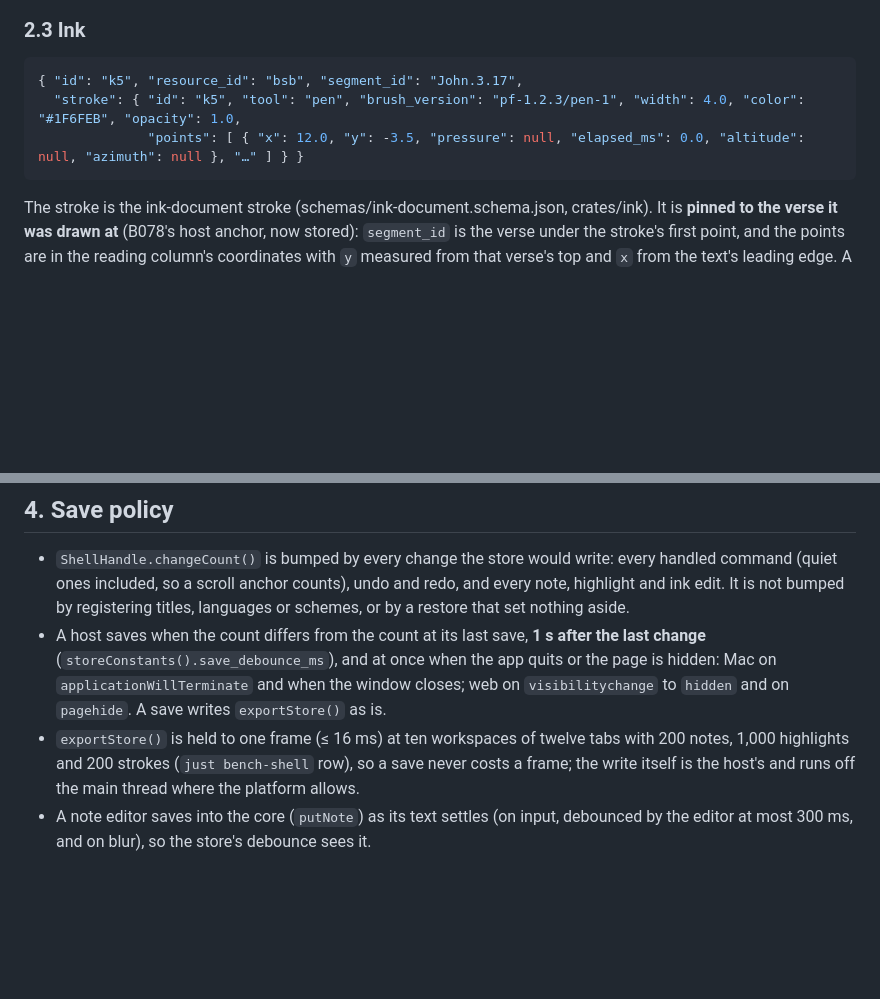
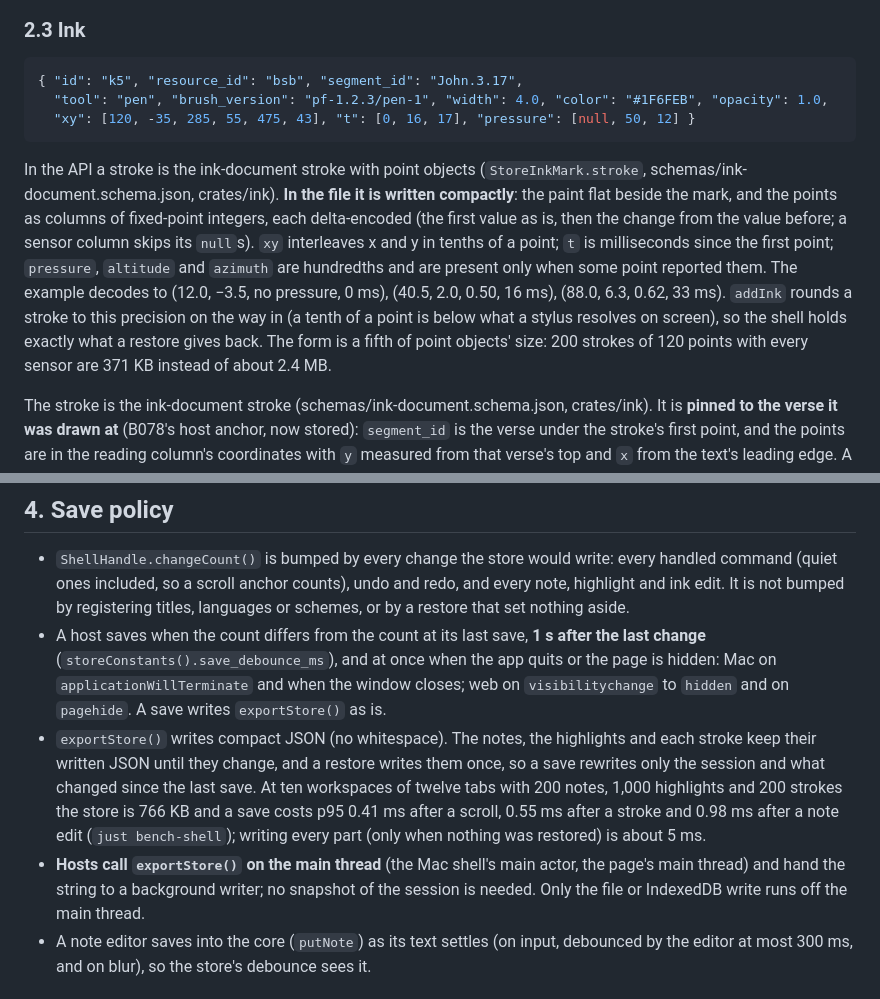
Before and after one commit to motleydev/openlogos, a Markdown page: specs/24-persistence.md, 2 parts joined by grey strips. Drawn GitHub-style; blank space fills up the shorter version.

Commit message:
B074: specs/24 describes the compact ink form, the cached save and exportStore on the main thread
Co-Authored-By: Claude Opus 5.5 <noreply@anthropic.com>
Claude-Session: https://claude.ai/code/session_01PSjqcsLRcrsvGQzbzBAjnV

````diff
--- a/specs/24-persistence.md
+++ b/specs/24-persistence.md
@@ -99,9 +99,21 @@ chapterKey)`, oldest first (later ones paint over earlier ones). Removing is by
 
 ```json
 { "id": "k5", "resource_id": "bsb", "segment_id": "John.3.17",
-  "stroke": { "id": "k5", "tool": "pen", "brush_version": "pf-1.2.3/pen-1", "width": 4.0, "color": "#1F6FEB", "opacity": 1.0,
-              "points": [ { "x": 12.0, "y": -3.5, "pressure": null, "elapsed_ms": 0.0, "altitude": null, "azimuth": null }, "…" ] } }
+  "tool": "pen", "brush_version": "pf-1.2.3/pen-1", "width": 4.0, "color": "#1F6FEB", "opacity": 1.0,
+  "xy": [120, -35, 285, 55, 475, 43], "t": [0, 16, 17], "pressure": [null, 50, 12] }
 ```
+
+In the API a stroke is the ink-document stroke with point objects (`StoreInkMark.stroke`,
+schemas/ink-document.schema.json, crates/ink). **In the file it is written compactly**: the
+paint flat beside the mark, and the points as columns of fixed-point integers, each
+delta-encoded (the first value as is, then the change from the value before; a sensor column
+skips its `null`s). `xy` interleaves x and y in tenths of a point; `t` is milliseconds since
+the first point; `pressure`, `altitude` and `azimuth` are hundredths and are present only
+when some point reported them. The example decodes to (12.0, −3.5, no pressure, 0 ms),
+(40.5, 2.0, 0.50, 16 ms), (88.0, 6.3, 0.62, 33 ms). `addInk` rounds a stroke to this
+precision on the way in (a tenth of a point is below what a stylus resolves on screen), so
+the shell holds exactly what a restore gives back. The form is a fifth of point objects'
+size: 200 strokes of 120 points with every sensor are 371 KB instead of about 2.4 MB.
 
 The stroke is the ink-document stroke (schemas/ink-document.schema.json, crates/ink). It is
 **pinned to the verse it was drawn at** (B078's host anchor, now stored): `segment_id` is
@@ -140,9 +152,15 @@ snapshot form for that).
   change** (`storeConstants().save_debounce_ms`), and at once when the app quits or the page
   is hidden: Mac on `applicationWillTerminate` and when the window closes; web on
   `visibilitychange` to `hidden` and on `pagehide`. A save writes `exportStore()` as is.
-- `exportStore()` is held to one frame (≤ 16 ms) at ten workspaces of twelve tabs with 200
-  notes, 1,000 highlights and 200 strokes (`just bench-shell` row), so a save never costs a frame; the
-  write itself is the host's and runs off the main thread where the platform allows.
+- `exportStore()` writes compact JSON (no whitespace). The notes, the highlights and each
+  stroke keep their written JSON until they change, and a restore writes them once, so a save
+  rewrites only the session and what changed since the last save. At ten workspaces of
+  twelve tabs with 200 notes, 1,000 highlights and 200 strokes the store is 766 KB and a save
+  costs p95 0.41 ms after a scroll, 0.55 ms after a stroke and 0.98 ms after a note edit
+  (`just bench-shell`); writing every part (only when nothing was restored) is about 5 ms.
+- **Hosts call `exportStore()` on the main thread** (the Mac shell's main actor, the page's
+  main thread) and hand the string to a background writer; no snapshot of the session is
+  needed. Only the file or IndexedDB write runs off the main thread.
 - A note editor saves into the core (`putNote`) as its text settles (on input, debounced by
   the editor at most 300 ms, and on blur), so the store's debounce sees it.
 
````
